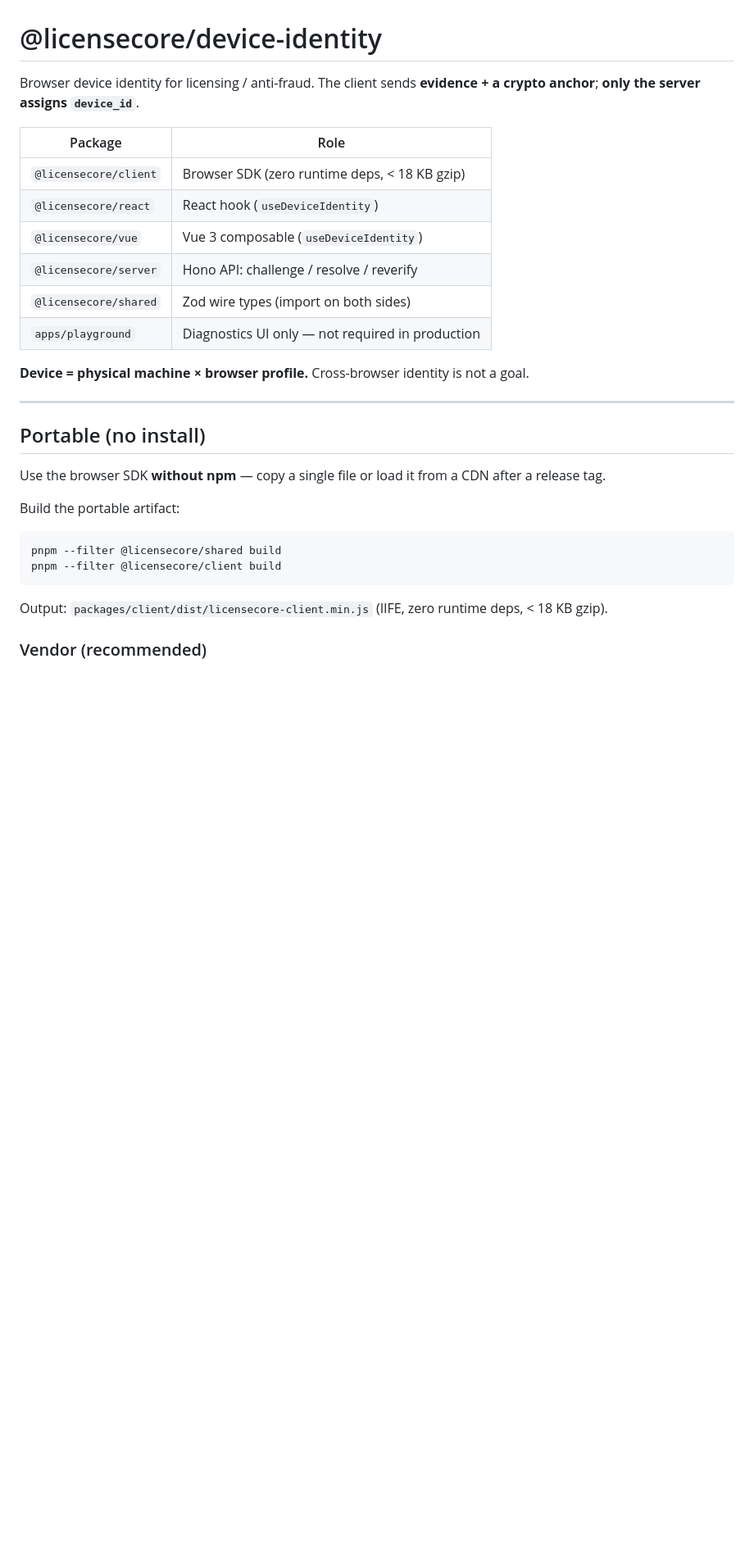
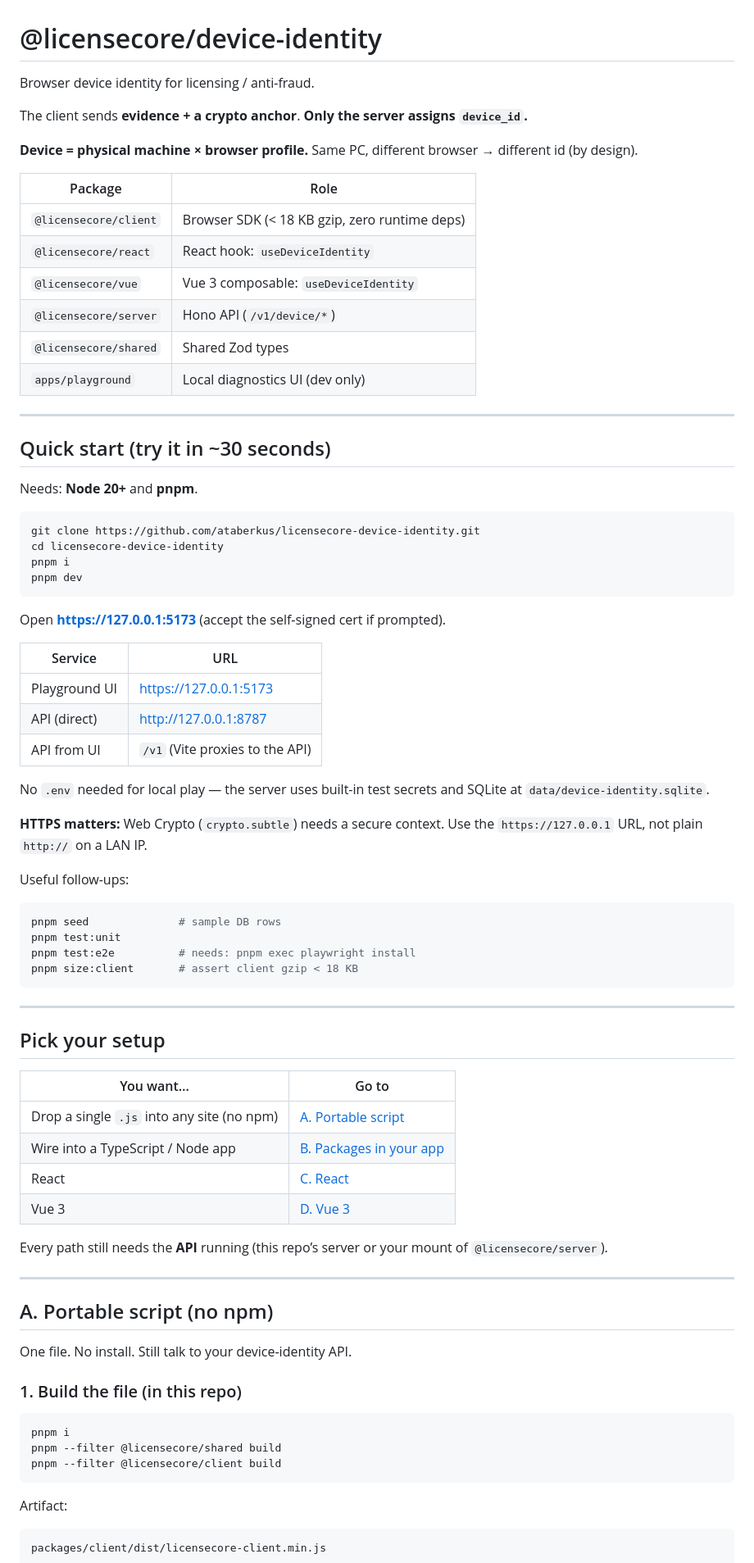
Before and after one commit to ataberkus/licensecore-device-identity, a Markdown page: README.md, the part around one of its changes. Shown at 82% size. Drawn GitHub-style; blank space fills up the shorter version.

````diff
--- a/README.md
+++ b/README.md
@@ -1,32 +1,84 @@
 # @licensecore/device-identity
 
-Browser device identity for licensing / anti-fraud. The client sends **evidence + a crypto anchor**; **only the server assigns `device_id`**.
+Browser device identity for licensing / anti-fraud.
+
+The client sends **evidence + a crypto anchor**. **Only the server assigns `device_id`.**
+
+**Device = physical machine × browser profile.** Same PC, different browser → different id (by design).
 
 | Package | Role |
 |---|---|
-| `@licensecore/client` | Browser SDK (zero runtime deps, &lt; 18 KB gzip) |
-| `@licensecore/react` | React hook (`useDeviceIdentity`) |
-| `@licensecore/vue` | Vue 3 composable (`useDeviceIdentity`) |
-| `@licensecore/server` | Hono API: challenge / resolve / reverify |
-| `@licensecore/shared` | Zod wire types (import on both sides) |
-| `apps/playground` | Diagnostics UI only — not required in production |
-
-**Device = physical machine × browser profile.** Cross-browser identity is not a goal.
+| `@licensecore/client` | Browser SDK (&lt; 18 KB gzip, zero runtime deps) |
+| `@licensecore/react` | React hook: `useDeviceIdentity` |
+| `@licensecore/vue` | Vue 3 composable: `useDeviceIdentity` |
+| `@licensecore/server` | Hono API (`/v1/device/*`) |
+| `@licensecore/shared` | Shared Zod types |
+| `apps/playground` | Local diagnostics UI (dev only) |
 
 ---
 
-## Portable (no install)
+## Quick start (try it in ~30 seconds)
 
-Use the browser SDK **without npm** — copy a single file or load it from a CDN after a release tag.
-
-Build the portable artifact:
+Needs: **Node 20+** and **pnpm**.
 
 ```bash
+git clone https://github.com/ataberkus/licensecore-device-identity.git
+cd licensecore-device-identity
+pnpm i
+pnpm dev
+```
+
+Open **https://127.0.0.1:5173** (accept the self-signed cert if prompted).
+
+| Service | URL |
+|---|---|
+| Playground UI | https://127.0.0.1:5173 |
+| API (direct) | http://127.0.0.1:8787 |
+| API from UI | `/v1` (Vite proxies to the API) |
+
+No `.env` needed for local play — the server uses built-in test secrets and SQLite at `data/device-identity.sqlite`.
+
+**HTTPS matters:** Web Crypto (`crypto.subtle`) needs a secure context. Use the `https://127.0.0.1` URL, not plain `http://` on a LAN IP.
+
+Useful follow-ups:
+
+```bash
+pnpm seed              # sample DB rows
+pnpm test:unit
+pnpm test:e2e          # needs: pnpm exec playwright install
+pnpm size:client       # assert client gzip < 18 KB
+```
+
+---
+
+## Pick your setup
+
+| You want… | Go to |
+|---|---|
+| Drop a single `.js` into any site (no npm) | [A. Portable script](#a-portable-script-no-npm) |
+| Wire into a TypeScript / Node app | [B. Packages in your app](#b-packages-in-your-app) |
+| React | [C. React](#c-react) |
+| Vue 3 | [D. Vue 3](#d-vue-3) |
+
+Every path still needs the **API** running (this repo’s server or your mount of `@licensecore/server`).
+
+---
+
+## A. Portable script (no npm)
+
+One file. No install. Still talk to your device-identity API.
+
+### 1. Build the file (in this repo)
+
+```bash
+pnpm i
 pnpm --filter @licensecore/shared build
 pnpm --filter @licensecore/client build
 ```
 
-Output: `packages/client/dist/licensecore-client.min.js` (IIFE, zero runtime deps, &lt; 18 KB gzip).
+Artifact:
 
-### Vendor (recommended)
+```text
+packages/client/dist/licensecore-client.min.js
+```
 
````
Also changed, not shown: other parts of README.md (+150 -157 lines).
